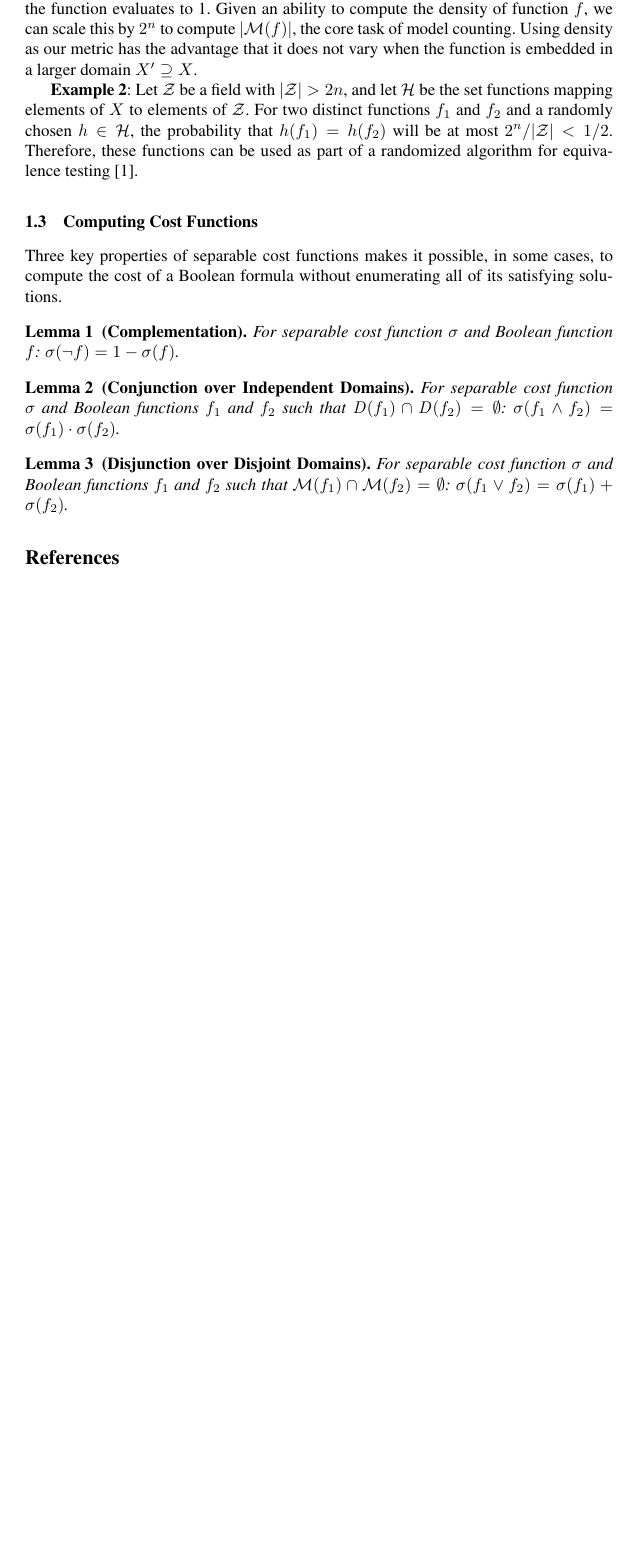
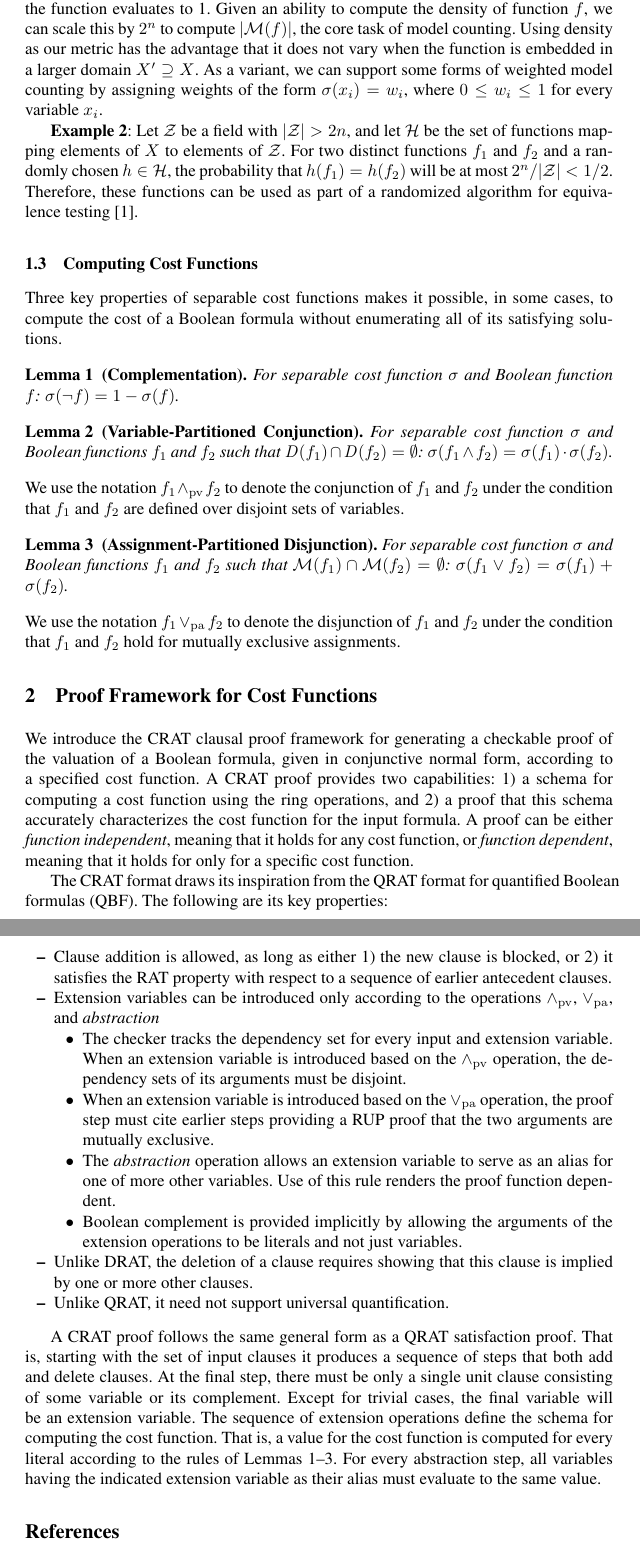
Before and after one commit to avigad/model-counting, a LaTeX paper (doc/mc-notes.tex): part of page 2 of 2 before the commit and two parts of pages 2 and 3 of 3 after it, the two joined at a grey line, cut so that both start at the same text, the shorter picture padded with empty space. Compiled offline with pdfLaTeX.

Commit message:
New proof framework

```diff
--- a/doc/mc-notes.tex
+++ b/doc/mc-notes.tex
@@ -22,6 +22,8 @@
 \newcommand{\leafzero}{L_0}
 \newcommand{\booland}{\land}
 \newcommand{\boolor}{\lor}
+\newcommand{\pand}{\mathbin{\land_{\rm pv}}}
+\newcommand{\por}{\mathbin{\lor_{\rm pa}}}
 \newcommand{\boolxor}{\oplus}
 \newcommand{\boolnot}{\neg}
 %\newcommand{\tautology}{\top}
@@ -145,10 +147,12 @@ evaluates to 1.  Given an ability to compute the density of
 function $f$, we can scale this by $2^n$ to compute $|\interpset{f}|$, the core task of model counting.
 Using density as our metric has the advantage that it
 does not vary when the function is embedded in a larger domain $X'
-\supseteq X$.
+\supseteq X$.  As a variant, we can support some forms of
+weighted model counting by assigning weights of the form
+$\cost(x_i) = w_i$, where $0 \leq w_i \leq 1$ for every variable $x_i$.
 
 {\bf Example 2}: Let $\ring$ be a field with $|\ring| > 2n$,
-and let $\hashset$ be the set functions
+and let $\hashset$ be the set of functions
 mapping elements of $X$ to elements of $\ring$.  For
 two distinct functions $f_1$ and $f_2$ and a randomly chosen $\fhash
 \in \hashset$, the probability that $h(f_1) = h(f_2)$ will be at most
@@ -157,25 +161,87 @@ randomized algorithm for equivalence testing~\cite{blum:ipl:1980}.
 
 \subsection{Computing Cost Functions}
 
-Three key properties of separable cost functions makes it
-possible, in some cases, to compute the cost of a Boolean formula without enumerating all of its satisfying solutions.
+Three key properties of separable cost functions makes it possible, in
+some cases, to compute the cost of a Boolean formula without
+enumerating all of its satisfying solutions.
+
 
 \begin{lemma}[Complementation]
+\label{lemma:complementation}
   For separable cost function $\cost$ and Boolean function $f$:
   $\cost(\neg f) = 1 - \cost(f)$.
 \end{lemma}
 
-\begin{lemma}[Conjunction over Independent Domains]
+\begin{lemma}[Variable-Partitioned Conjunction]
+\label{lemma:conjunction}
   For separable cost function $\cost$ and Boolean functions $f_1$ and $f_2$ such that $\depend(f_1) \cap \depend(f_2) = \emptyset$:
     $\cost(f_1 \land f_2) = \cost(f_1) \cdot \cost(f_2)$.
 \end{lemma}
+We use the notation $f_1 \pand f_2$ to denote the conjunction of $f_1$ and
+$f_2$ under the condition that $f_1$ and $f_2$ are defined over
+disjoint sets of variables.
 
-\begin{lemma}[Disjunction over Disjoint Domains]
+\begin{lemma}[Assignment-Partitioned Disjunction]
+\label{lemma:disjunction}
   For separable cost function $\cost$ and Boolean functions $f_1$ and $f_2$ such that $\interpset{f_1} \cap \interpset{f_2} = \emptyset$:
     $\cost(f_1 \lor f_2) = \cost(f_1) + \cost(f_2)$.
 \end{lemma}
+We use the notation $f_1 \por f_2$ to denote the disjunction of $f_1$ and $f_2$ under the
+condition that $f_1$ and $f_2$ hold for mutually exclusive assignments.
+
+\section{Proof Framework for Cost Functions}
+
+We introduce the CRAT clausal proof framework for generating a
+checkable proof of the valuation of a Boolean formula, given in
+conjunctive normal form, according to a specified cost function.  A
+CRAT proof provides two capabilities: 1) a schema for computing a cost
+function using the ring operations, and 2) a proof that this schema
+accurately characterizes the cost function for the input formula.
+A proof can be either {\em function independent}, meaning that it holds
+for any cost function, or {\em function dependent}, meaning that
+it holds for only for a specific cost function.
+
+The CRAT format draws its inspiration from the QRAT format for
+quantified Boolean formulas (QBF).  The following are its key properties:
+\begin{itemize}
+\item Clause addition is allowed, as long as either 1) the new clause is
+  blocked, or 2) it satisfies the RAT property with respect to a sequence
+  of earlier antecedent clauses.
+\item  Extension variables can be introduced only according to the operations $\pand$, $\por$, and {\em abstraction}
+\begin{itemize}
+\item The checker tracks the dependency set for every input and
+  extension variable.  When an extension variable is introduced based
+  on the $\pand$ operation, the dependency sets of its arguments must
+  be disjoint.
+\item When an extension variable is introduced based on the $\por$
+  operation, the proof step must cite earlier steps providing a RUP proof
+  that the two arguments are mutually exclusive.
+\item The {\em abstraction} operation allows an extension
+  variable to serve as an alias for one of more other
+  variables.  Use of this rule renders the proof function dependent.
+\item Boolean complement is provided implicitly by allowing the
+  arguments of the extension operations to be literals and not just
+  variables.
+\end{itemize}
+\item Unlike DRAT, the deletion of a clause requires showing that this clause is implied by one or more other clauses.
+\item Unlike QRAT, it need not support universal quantification.
+\end{itemize}
+
+A CRAT proof follows the same general form as a QRAT satisfaction
+proof.  That is, starting with the set of input clauses it produces a
+sequence of steps that both add and delete clauses.  At the final
+step, there must be only a single unit clause consisting of some
+variable or its complement.  Except for trivial cases, the final
+variable will be an extension variable.  The sequence of extension
+operations define the schema for computing the cost function.  That
+is, a value for the cost function is computed for every literal
+according to the rules of Lemmas
+\ref{lemma:complementation}--\ref{lemma:disjunction}.  For every
+abstraction step, all variables having the indicated
+extension variable as their alias must evaluate to the same value.
 
 \bibliography{references}
+
 
 \end{document}
 
```
Also changed, not shown: doc/mc-notes.pdf, doc/mc-notes.tex (11 more changed lines).
